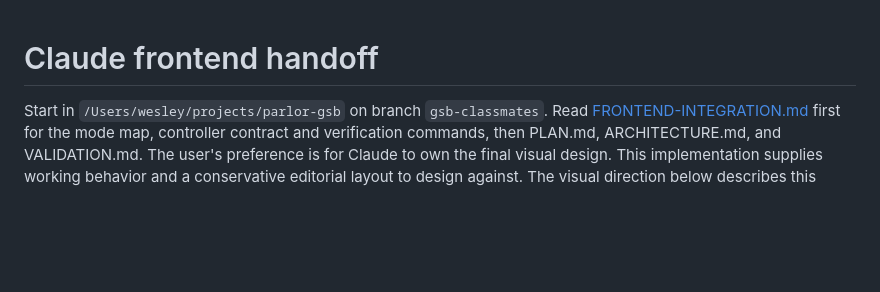
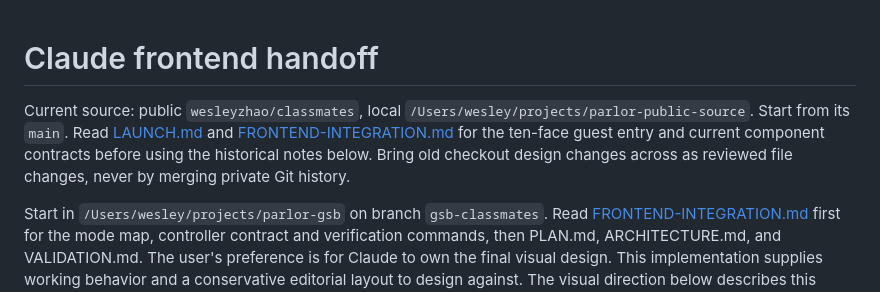
Before and after one commit to wesleyzhao/classmates, a Markdown page: docs/gsb/CLAUDE-DESIGN-HANDOFF.md, the part around the change. GitHub-like rendering; blank space fills up the shorter version.

```diff
--- a/docs/gsb/CLAUDE-DESIGN-HANDOFF.md
+++ b/docs/gsb/CLAUDE-DESIGN-HANDOFF.md
@@ -1,4 +1,6 @@
 # Claude frontend handoff
+
+Current source: public `wesleyzhao/classmates`, local `/Users/wesley/projects/parlor-public-source`. Start from its `main`. Read [LAUNCH.md](LAUNCH.md) and [FRONTEND-INTEGRATION.md](FRONTEND-INTEGRATION.md) for the ten-face guest entry and current component contracts before using the historical notes below. Bring old checkout design changes across as reviewed file changes, never by merging private Git history.
 
 Start in `/Users/wesley/projects/parlor-gsb` on branch `gsb-classmates`. Read [FRONTEND-INTEGRATION.md](FRONTEND-INTEGRATION.md) first for the mode map, controller contract and verification commands, then PLAN.md, ARCHITECTURE.md, and VALIDATION.md. The user's preference is for Claude to own the final visual design. This implementation supplies working behavior and a conservative editorial layout to design against. The visual direction below describes this baseline; the user's approved ongoing design work takes precedence.
 
```
Also changed, not shown: docs/gsb/LAUNCH.md (+17 -3 lines), docs/gsb/VALIDATION.md (+5 -1 lines).
